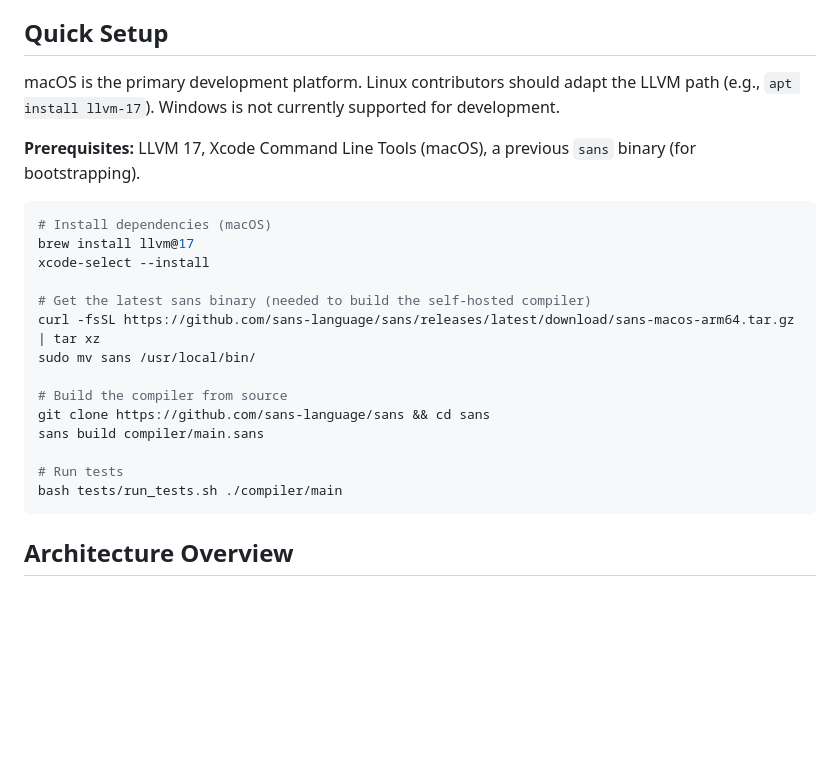
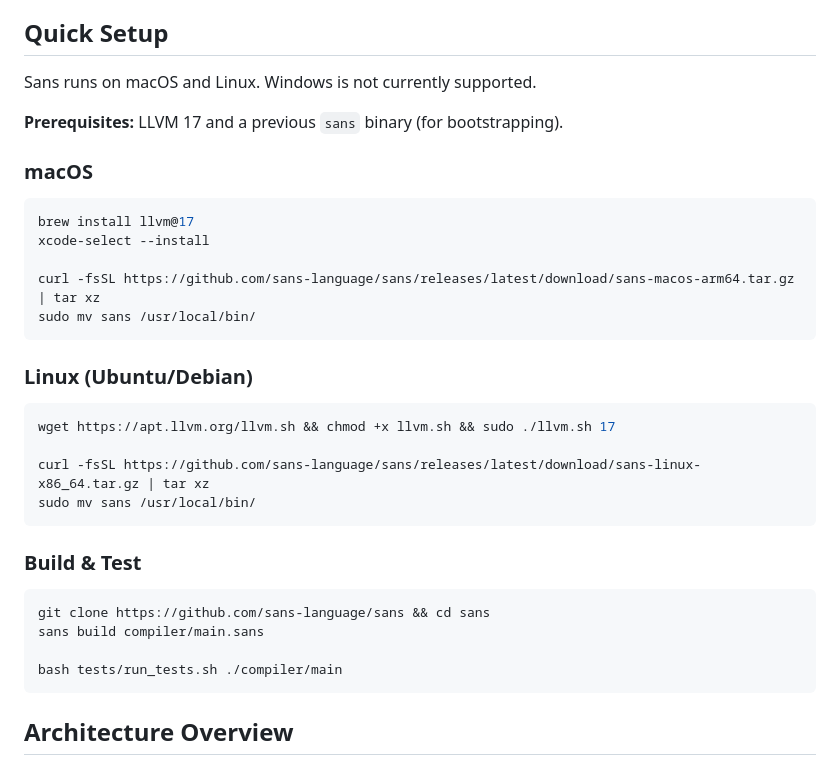
Before and after one commit to sans-language/sans, a Markdown page: CONTRIBUTING.md, the part around the change. GitHub-like rendering; blank space fills up the shorter version.

Commit message:
chore: remove self-hosted badge, add Linux setup to contributing guide
- Remove self-hosted compiler badge from README
- Add Linux (Ubuntu/Debian) setup instructions alongside macOS in
  CONTRIBUTING.md with LLVM 17 install via apt and Linux binary download

Co-Authored-By: Claude Opus 4.6 (1M context) <noreply@anthropic.com>

````diff
--- a/CONTRIBUTING.md
+++ b/CONTRIBUTING.md
@@ -4,24 +4,35 @@ Sans is an AI-first compiled language — contributions from both humans and AI
 
 ## Quick Setup
 
-macOS is the primary development platform. Linux contributors should adapt the LLVM path (e.g., `apt install llvm-17`). Windows is not currently supported for development.
+Sans runs on macOS and Linux. Windows is not currently supported.
 
-**Prerequisites:** LLVM 17, Xcode Command Line Tools (macOS), a previous `sans` binary (for bootstrapping).
+**Prerequisites:** LLVM 17 and a previous `sans` binary (for bootstrapping).
+
+### macOS
 
 ```sh
-# Install dependencies (macOS)
 brew install llvm@17
 xcode-select --install
 
-# Get the latest sans binary (needed to build the self-hosted compiler)
 curl -fsSL https://github.com/sans-language/sans/releases/latest/download/sans-macos-arm64.tar.gz | tar xz
 sudo mv sans /usr/local/bin/
+```
 
-# Build the compiler from source
+### Linux (Ubuntu/Debian)
+
+```sh
+wget https://apt.llvm.org/llvm.sh && chmod +x llvm.sh && sudo ./llvm.sh 17
+
+curl -fsSL https://github.com/sans-language/sans/releases/latest/download/sans-linux-x86_64.tar.gz | tar xz
+sudo mv sans /usr/local/bin/
+```
+
+### Build & Test
+
+```sh
 git clone https://github.com/sans-language/sans && cd sans
 sans build compiler/main.sans
 
-# Run tests
 bash tests/run_tests.sh ./compiler/main
 ```
 
````
Also changed, not shown: README.md (+0 -1 lines).
